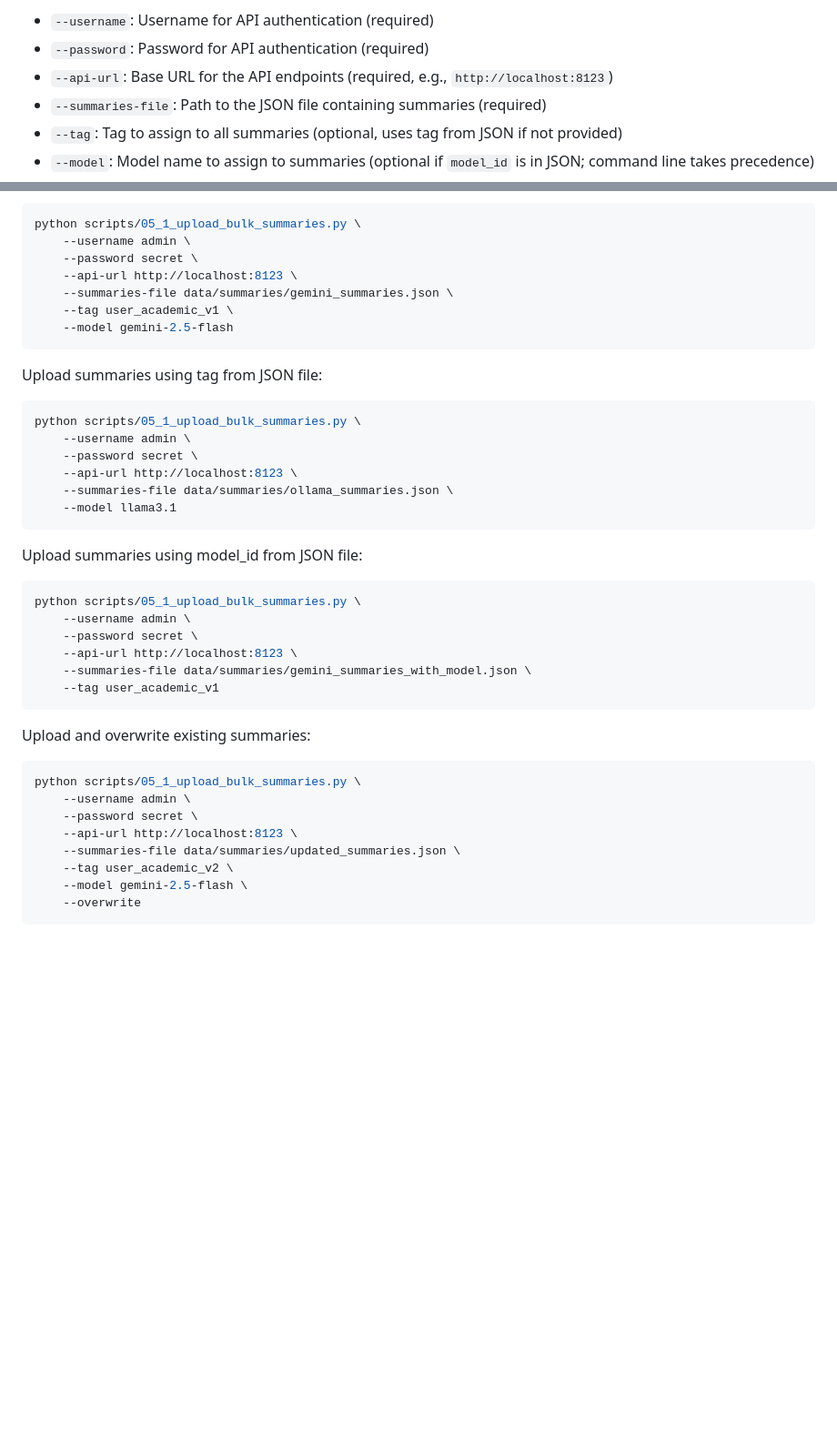
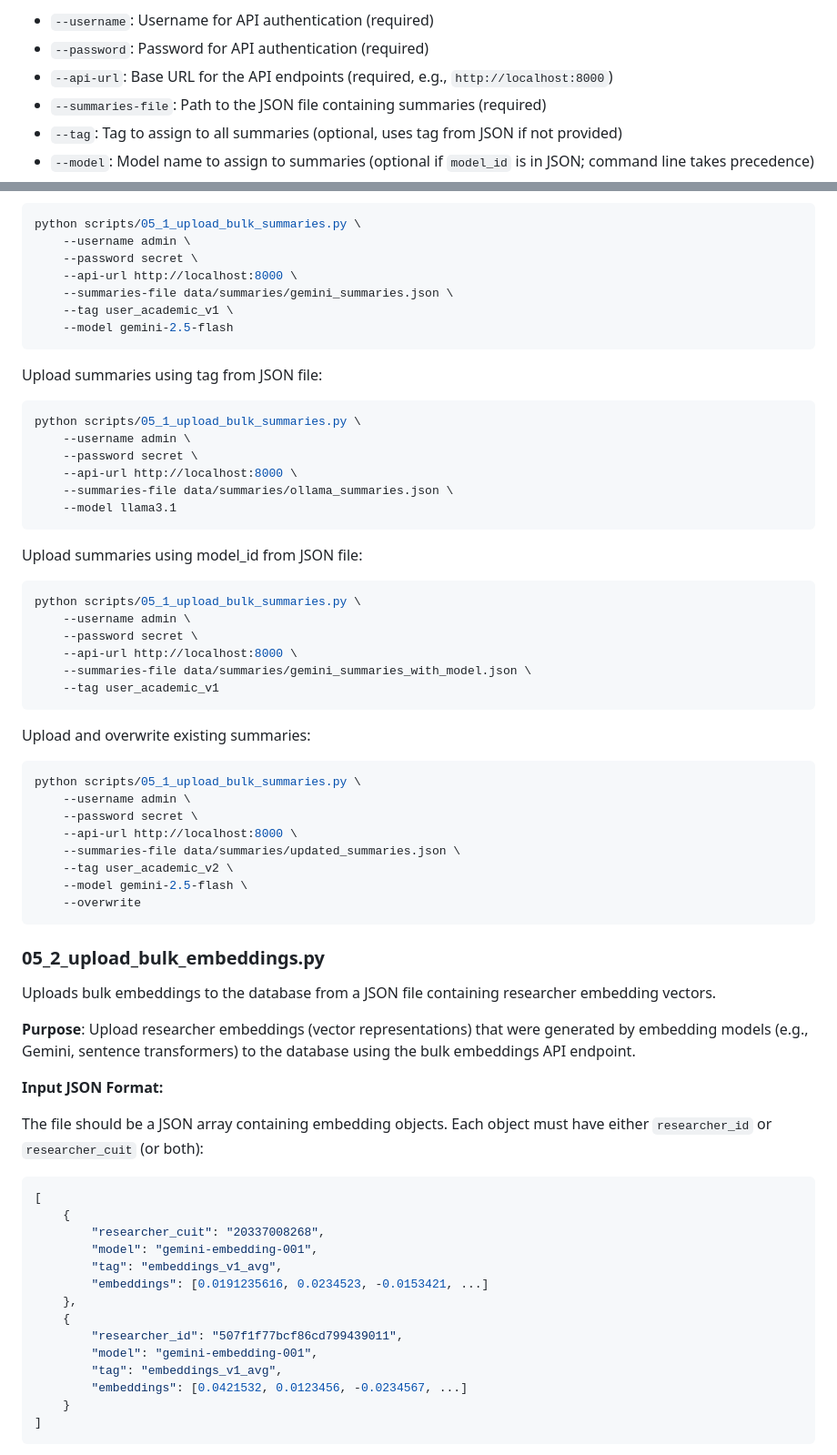
Before and after one commit to sivt-famaf/mapa-ciencia-unc, a Markdown page: scripts/README.md, 2 parts joined by grey strips. Shown: that part at 91% size. GitHub-like rendering; blank space fills up the shorter version.

Commit message:
chore: updates scripts/README.md with info about script 05_2

````diff
--- a/scripts/README.md
+++ b/scripts/README.md
@@ -796,7 +807,7 @@ python scripts/05_1_upload_bulk_summaries.py \
 **Arguments:**
 - `--username`: Username for API authentication (required)
 - `--password`: Password for API authentication (required)
-- `--api-url`: Base URL for the API endpoints (required, e.g., `http://localhost:8123`)
+- `--api-url`: Base URL for the API endpoints (required, e.g., `http://localhost:8000`)
 - `--summaries-file`: Path to the JSON file containing summaries (required)
 - `--tag`: Tag to assign to all summaries (optional, uses tag from JSON if not provided)
 - `--model`: Model name to assign to summaries (optional if `model_id` is in JSON; command line takes precedence)
@@ -835,7 +846,7 @@ Upload summaries with explicit tag and model:
 python scripts/05_1_upload_bulk_summaries.py \
     --username admin \
     --password secret \
-    --api-url http://localhost:8123 \
+    --api-url http://localhost:8000 \
     --summaries-file data/summaries/gemini_summaries.json \
     --tag user_academic_v1 \
     --model gemini-2.5-flash
@@ -846,7 +857,7 @@ Upload summaries using tag from JSON file:
 python scripts/05_1_upload_bulk_summaries.py \
     --username admin \
     --password secret \
-    --api-url http://localhost:8123 \
+    --api-url http://localhost:8000 \
     --summaries-file data/summaries/ollama_summaries.json \
     --model llama3.1
 ```
@@ -856,7 +867,7 @@ Upload summaries using model_id from JSON file:
 python scripts/05_1_upload_bulk_summaries.py \
     --username admin \
     --password secret \
-    --api-url http://localhost:8123 \
+    --api-url http://localhost:8000 \
     --summaries-file data/summaries/gemini_summaries_with_model.json \
     --tag user_academic_v1
 ```
@@ -866,9 +877,37 @@ Upload and overwrite existing summaries:
 python scripts/05_1_upload_bulk_summaries.py \
     --username admin \
     --password secret \
-    --api-url http://localhost:8123 \
+    --api-url http://localhost:8000 \
     --summaries-file data/summaries/updated_summaries.json \
     --tag user_academic_v2 \
     --model gemini-2.5-flash \
     --overwrite
 ```
+
+### 05_2_upload_bulk_embeddings.py
+
+Uploads bulk embeddings to the database from a JSON file containing researcher embedding vectors.
+
+**Purpose**: Upload researcher embeddings (vector representations) that were generated by embedding models (e.g., Gemini, sentence transformers) to the database using the bulk embeddings API endpoint.
+
+**Input JSON Format:**
+
+The file should be a JSON array containing embedding objects. Each object must have either `researcher_id` or `researcher_cuit` (or both):
+
+```json
+[
+    {
+        "researcher_cuit": "20337008268",
+        "model": "gemini-embedding-001",
+        "tag": "embeddings_v1_avg",
+        "embeddings": [0.0191235616, 0.0234523, -0.0153421, ...]
+    },
+    {
+        "researcher_id": "507f1f77bcf86cd799439011",
+        "model": "gemini-embedding-001",
+        "tag": "embeddings_v1_avg",
+        "embeddings": [0.0421532, 0.0123456, -0.0234567, ...]
+    }
+]
+```
+
````
Also changed, not shown: other parts of scripts/README.md (+90 -0 lines).
